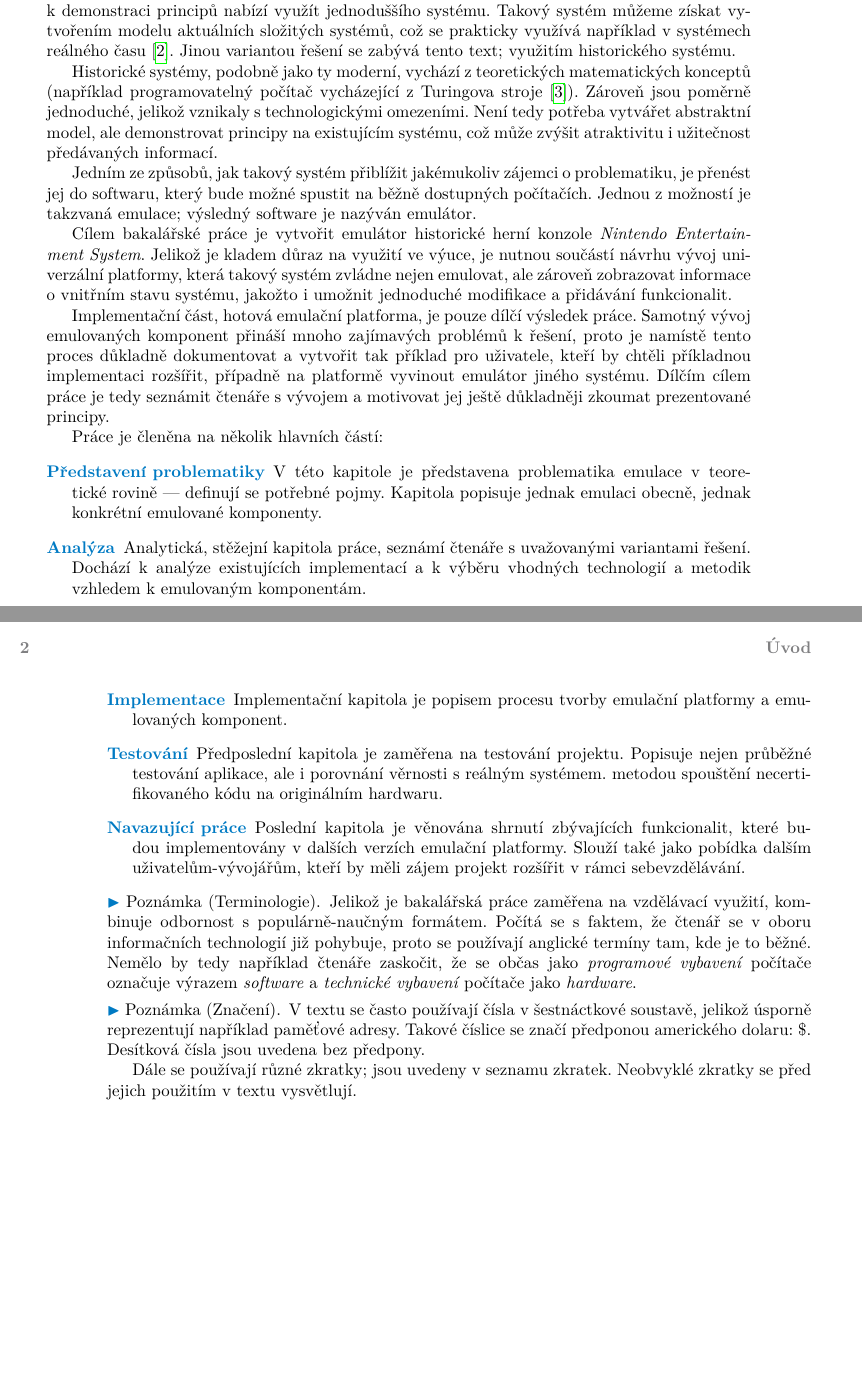
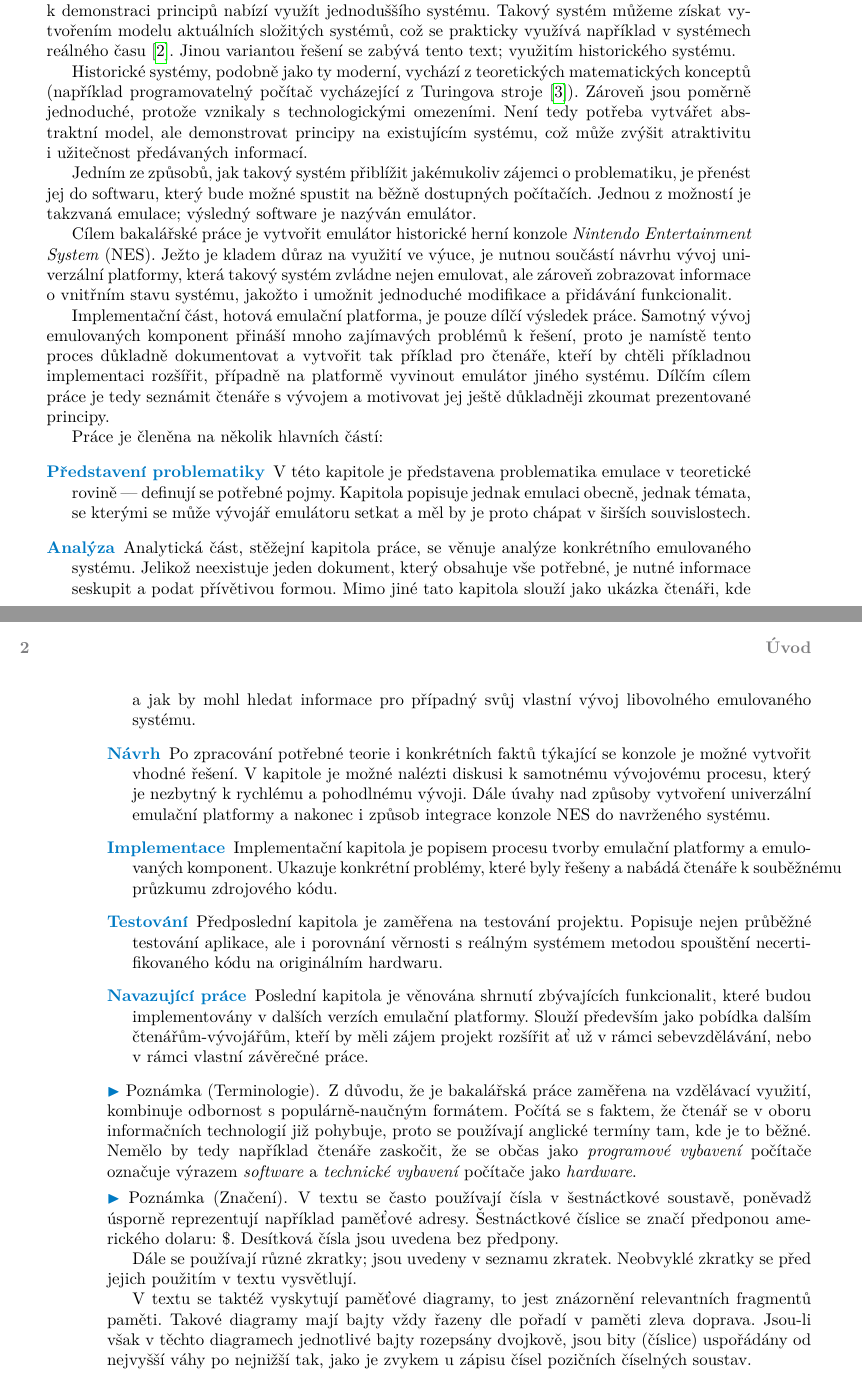
Before and after one commit to andreondra/bachelor-thesis, a LaTeX thesis (src/ctufit-thesis.tex, which reads src/text/text.tex): two parts of pages 13 and 14 of 37, joined at a grey line, cut so that both start at the same text, the shorter picture padded with empty space. Compiled offline with pdfLaTeX.

Commit message:
Upraven uvod, pridan abstrakt a smazano shrnuti.

```diff
--- a/src/ctufit-thesis.tex
+++ b/src/ctufit-thesis.tex
@@ -44,10 +44,10 @@
 \ctufityear{2023} % replace with the year of your defence
 \ctufitdeclarationplace{Praze} % replace with the place where you sign the declaration
 \ctufitdeclarationdate{\today} % replace with the date of signature of the declaration
-\ctufitabstractCZE{Fill in abstract of this thesis in Czech language. Class aptent taciti sociosqu ad litora torquent per conubia nostra, per inceptos hymenaeos. Cras pede libero, dapibus nec, pretium sit amet, tempor quis. Sed vel lectus. Donec odio tempus molestie, porttitor ut, iaculis quis, sem. Suspendisse sagittis ultrices augue.}
-\ctufitabstractENG{Fill in abstract of this thesis in English language. Class aptent taciti sociosqu ad litora torquent per conubia nostra, per inceptos hymenaeos. Cras pede libero, dapibus nec, pretium sit amet, tempor quis. Sed vel lectus. Donec odio tempus molestie, porttitor ut, iaculis quis, sem. Suspendisse sagittis ultrices augue.}
-\ctufitkeywordsCZE{enter, commma, separated, list, of, keywords, in, CZECH}
-\ctufitkeywordsENG{enter, commma, separated, list, of, keywords, in, ENGLISH}
+\ctufitabstractCZE{Bakalářská práce se zabývá problematikou emulace v~kontextu výuky principů počítačových architektur a~jejich hardwaru. Na konkrétním příkladě zábavního systému Nintendo Entertainment System ukazuje celý proces vývoje softwarové simulace (emulátoru) od pochopení základních principů a~nutnou analýzu emulovaného systému přes návrh vhodného řešení na základě zjištěných informací až po samotnou implementaci v~jazyce C++ a~testování výsledku. Pro motivaci dalších zájemců o~problematiku je v~poslední kapitole obsažen výčet funkcionalit, které je možné doimplementovat.}
+\ctufitabstractENG{Bachelor's thesis is focused on a~problematics of a~software emulation in a~context of teaching the principles of computer architectures and an associated hardware. There is a~whole emulator development process presented on an example of a~particular computer system, which is Nintendo Entertainment System. The process consists of understanding the basic principles behind software emulation, analysis of the emulated system, design of the solution based on discovered information and finally, the implementation of the emulator including testing. To motivate other students (or hobbyists) interested in the topic, there is a~list of possible extensions of the project in the last chapter of the thesis.}
+\ctufitkeywordsCZE{softwarová emulace, Nintendo Entertainment System, vzdělávání, počítačové architektury, hardware, C++}
+\ctufitkeywordsENG{software emulation, Nintendo Entertainment System, education, computer architectures, hardware, C++}
 %%%%%%%%%%%%%%%%%%%%%%%%%%%%%%%%%%
 % END FILL IN
 %%%%%%%%%%%%%%%%%%%%%%%%%%%%%%%%%%
--- a/src/text/text.tex
+++ b/src/text/text.tex
@@ -12,31 +12,34 @@ Spolu s~technologickým pokrokem přichází mnoho nových informací. Důležit
 
 V~mnoha oblastech však obecné principy zůstávají podobné, ne-li stejné. Přirozeně se tudíž k demonstraci principů nabízí využít jednoduššího systému. Takový systém můžeme získat vytvořením modelu aktuálních složitých systémů, což se prakticky využívá například v~systémech reálného času~\cite{Kubatova2019:src-modely}. Jinou variantou řešení se zabývá tento text; využitím historického systému.
 
-Historické systémy, podobně jako ty moderní, vychází z teoretických matematických konceptů (například programovatelný počítač vycházející z Turingova stroje~\cite{Teuscher2003:turing}). Zároveň jsou poměrně jednoduché, jelikož vznikaly s~technologickými omezeními. Není tedy potřeba vytvářet abstraktní model, ale demonstrovat principy na existujícím systému, což může zvýšit atraktivitu i~užitečnost předávaných informací.
+Historické systémy, podobně jako ty moderní, vychází z teoretických matematických konceptů (například programovatelný počítač vycházející z Turingova stroje~\cite{Teuscher2003:turing}). Zároveň jsou poměrně jednoduché, protože vznikaly s~technologickými omezeními. Není tedy potřeba vytvářet abstraktní model, ale demonstrovat principy na existujícím systému, což může zvýšit atraktivitu i~užitečnost předávaných informací.
 
 Jedním ze způsobů, jak takový systém přiblížit jakémukoliv zájemci o problematiku, je přenést jej do softwaru, který bude možné spustit na běžně dostupných počítačích. Jednou z možností je takzvaná emulace; výsledný software je nazýván emulátor.
 
-Cílem bakalářské práce je vytvořit emulátor historické herní konzole \emph{Nintendo Entertainment System}. Jelikož je kladem důraz na využití ve výuce, je nutnou součástí návrhu vývoj univerzální platformy, která takový systém zvládne nejen emulovat, ale zároveň zobrazovat informace o~vnitřním stavu systému, jakožto i~umožnit jednoduché modifikace a~přidávání funkcionalit.
+Cílem bakalářské práce je vytvořit emulátor historické herní konzole \emph{Nintendo Entertainment System} (NES). Ježto je kladem důraz na využití ve výuce, je nutnou součástí návrhu vývoj univerzální platformy, která takový systém zvládne nejen emulovat, ale zároveň zobrazovat informace o~vnitřním stavu systému, jakožto i~umožnit jednoduché modifikace a~přidávání funkcionalit.
 
-Implementační část, hotová emulační platforma, je pouze dílčí výsledek práce. Samotný vývoj emulovaných komponent přináší mnoho zajímavých problémů k~řešení, proto je namístě tento proces důkladně dokumentovat a~vytvořit tak příklad pro uživatele, kteří by chtěli příkladnou implementaci rozšířit, případně na platformě vyvinout emulátor jiného systému. Dílčím cílem práce je tedy seznámit čtenáře s~vývojem a~motivovat jej  ještě důkladněji zkoumat prezentované principy.
+Implementační část, hotová emulační platforma, je pouze dílčí výsledek práce. Samotný vývoj emulovaných komponent přináší mnoho zajímavých problémů k~řešení, proto je namístě tento proces důkladně dokumentovat a~vytvořit tak příklad pro čtenáře, kteří by chtěli příkladnou implementaci rozšířit, případně na platformě vyvinout emulátor jiného systému. Dílčím cílem práce je tedy seznámit čtenáře s~vývojem a~motivovat jej  ještě důkladněji zkoumat prezentované principy.
 
 Práce je členěna na několik hlavních částí:
 \begin{description}
-	\item[Představení problematiky] V~této kapitole je představena problematika emulace v~teoretické rovině --- definují se potřebné pojmy. Kapitola popisuje jednak emulaci obecně, jednak konkrétní emulované komponenty.
-	\item[Analýza] Analytická, stěžejní kapitola práce, seznámí čtenáře s~uvažovanými variantami řešení. Dochází k~analýze existujících implementací a~k~výběru vhodných technologií a~metodik vzhledem k~emulovaným komponentám.
-	\item[Implementace] Implementační kapitola je popisem procesu tvorby emulační platformy a emulovaných komponent.
-	\item[Testování] Předposlední kapitola je zaměřena na testování projektu. Popisuje nejen průběžné testování aplikace, ale i~porovnání věrnosti s~reálným systémem. metodou spouštění necertifikovaného kódu na originálním hardwaru.
-	\item[Navazující práce] Poslední kapitola je věnována shrnutí zbývajících funkcionalit, které budou implementovány v~dalších verzích emulační platformy. Slouží také jako pobídka dalším uživatelům-vývojářům, kteří by měli zájem projekt rozšířit v~rámci sebevzdělávání.
+	\item[Představení problematiky] V~této kapitole je představena problematika emulace v~teoretické rovině --- definují se potřebné pojmy. Kapitola popisuje jednak emulaci obecně, jednak témata, se kterými se může vývojář emulátoru setkat a~měl by je proto chápat v~širších souvislostech.
+	\item[Analýza] Analytická část, stěžejní kapitola práce, se věnuje analýze konkrétního emulovaného systému. Jelikož neexistuje jeden dokument, který obsahuje vše potřebné, je nutné informace seskupit a~podat přívětivou formou. Mimo jiné tato kapitola slouží jako ukázka čtenáři, kde a~jak by mohl hledat informace pro případný svůj vlastní vývoj libovolného emulovaného systému.
+	\item[Návrh] Po zpracování potřebné teorie i~konkrétních faktů týkající se konzole je možné vytvořit vhodné řešení. V~kapitole je možné nalézti diskusi k~samotnému vývojovému procesu, který je nezbytný k~rychlému a~pohodlnému vývoji. Dále úvahy nad způsoby vytvoření univerzální emulační platformy a~nakonec i~způsob integrace konzole NES do navrženého systému.
+	\item[Implementace] Implementační kapitola je popisem procesu tvorby emulační platformy a emulovaných komponent. Ukazuje konkrétní problémy, které byly řešeny a~nabádá čtenáře k~souběžnému průzkumu zdrojového kódu.
+	\item[Testování] Předposlední kapitola je zaměřena na testování projektu. Popisuje nejen průběžné testování aplikace, ale i~porovnání věrnosti s~reálným systémem metodou spouštění necertifikovaného kódu na originálním hardwaru.
+	\item[Navazující práce] Poslední kapitola je věnována shrnutí zbývajících funkcionalit, které budou implementovány v~dalších verzích emulační platformy. Slouží především jako pobídka dalším čtenářům-vývojářům, kteří by měli zájem projekt rozšířit ať už v~rámci sebevzdělávání, nebo v~rámci vlastní závěrečné práce.
 \end{description}
 
 \begin{note*}[Terminologie]
-	Jelikož je bakalářská práce zaměřena na vzdělávací využití, kombinuje odbornost s~populárně-naučným formátem. Počítá se s~faktem, že čtenář se v~oboru informačních technologií již pohybuje, proto se používají anglické termíny tam, kde je to běžné. Nemělo by tedy například čtenáře zaskočit, že se občas jako \emph{programové vybavení} počítače označuje výrazem \emph{software} a~\emph{technické vybavení} počítače jako \emph{hardware}.
+    Z důvodu, že je bakalářská práce zaměřena na vzdělávací využití, kombinuje odbornost s~populárně-naučným formátem. Počítá se s~faktem, že čtenář se v~oboru informačních technologií již pohybuje, proto se používají anglické termíny tam, kde je to běžné. Nemělo by tedy například čtenáře zaskočit, že se občas jako \emph{programové vybavení} počítače označuje výrazem \emph{software} a~\emph{technické vybavení} počítače jako \emph{hardware}.
 \end{note*}
 
 \begin{note*}[Značení]
-	V~textu se často používají čísla v šestnáctkové soustavě, jelikož úsporně reprezentují například paměťové adresy. Takové číslice se značí předponou amerického dolaru: \$. Desítková čísla jsou uvedena bez předpony.
+	V~textu se často používají čísla v šestnáctkové soustavě, poněvadž úsporně reprezentují například paměťové adresy. Šestnáctkové číslice se značí předponou amerického dolaru: \$. Desítková čísla jsou uvedena bez předpony.
 
 	Dále se používají různé zkratky; jsou uvedeny v~seznamu zkratek. Neobvyklé zkratky se před jejich použitím v~textu vysvětlují.
+
+	V~textu se taktéž vyskytují paměťové diagramy, to jest znázornění relevantních fragmentů paměti. Takové diagramy mají bajty vždy řazeny dle pořadí v~paměti zleva doprava. Jsou-li však v~těchto diagramech jednotlivé bajty rozepsány dvojkově, jsou bity (číslice) uspořádány od nejvyšší váhy po nejnižší tak, jako je zvykem u~zápisu čísel pozičních číselných soustav.
 \end{note*}
 
 %---------------------------------------------------------------
```
Also changed, not shown: src/ctufit-thesis.tex (41 more changed lines), src/text/text.tex (4 more changed lines).
